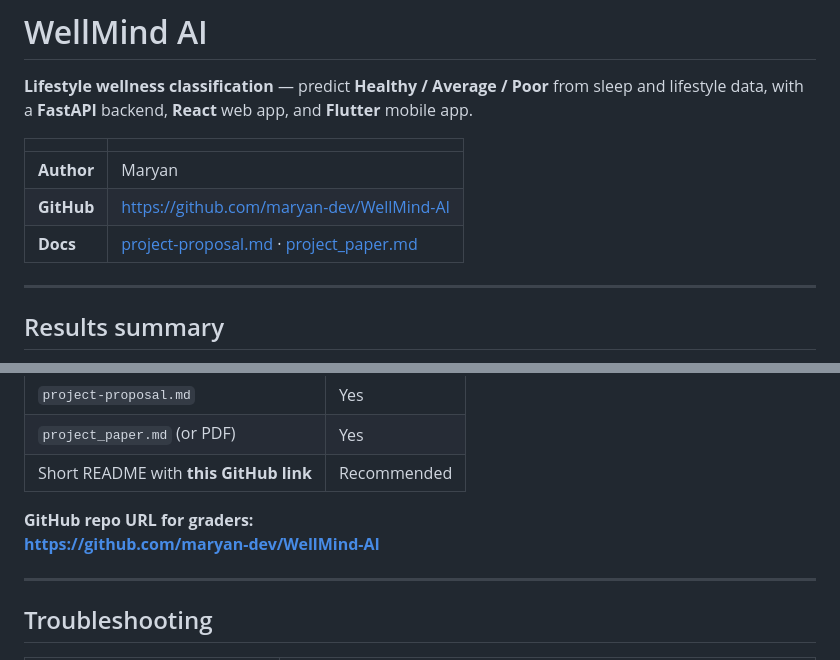
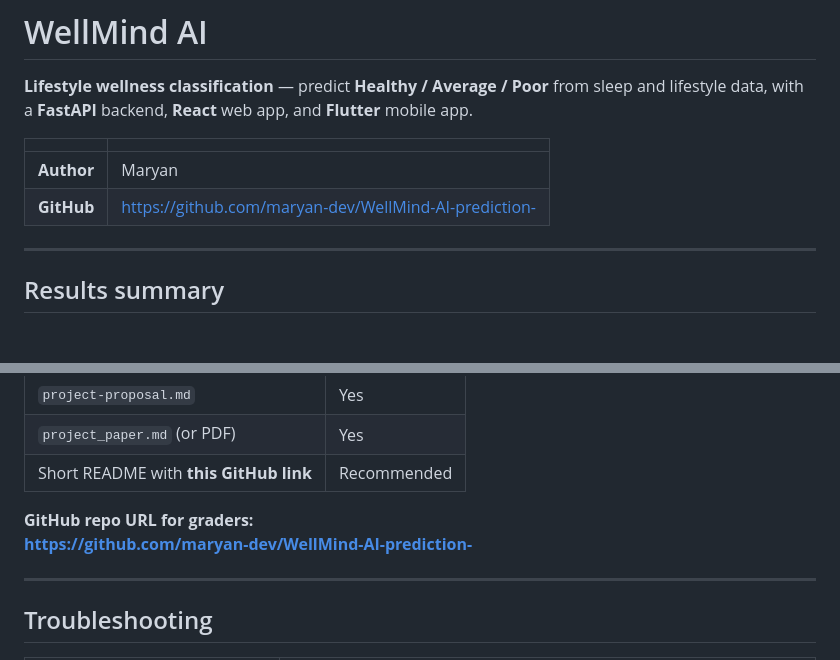
Before and after one commit to maryan-dev/WellMind-AI-prediction-, a Markdown page: README.md, 2 parts joined by grey strips. Rendered like a GitHub page; blank space fills up the shorter version.

Commit message:
READ: add READ ME

```diff
--- a/README.md
+++ b/README.md
@@ -5,8 +5,7 @@
 | | |
 |---|---|
 | **Author** | Maryan |
-| **GitHub** | [https://github.com/maryan-dev/WellMind-AI](https://github.com/maryan-dev/WellMind-AI) |
-| **Docs** | [project-proposal.md](project-proposal.md) · [project_paper.md](project_paper.md) |
+| **GitHub** | [https://github.com/maryan-dev/WellMind-AI-prediction-](https://github.com/maryan-dev/WellMind-AI-prediction-) |
 
 ---
 
@@ -228,7 +227,7 @@ Upload to your portal folder (proposal + paper only; **full code stays on GitHub
 | Short README with **this GitHub link** | Recommended |
 
 **GitHub repo URL for graders:**
-**https://github.com/maryan-dev/WellMind-AI**
+**https://github.com/maryan-dev/WellMind-AI-prediction-**
 
 ---
 
```
